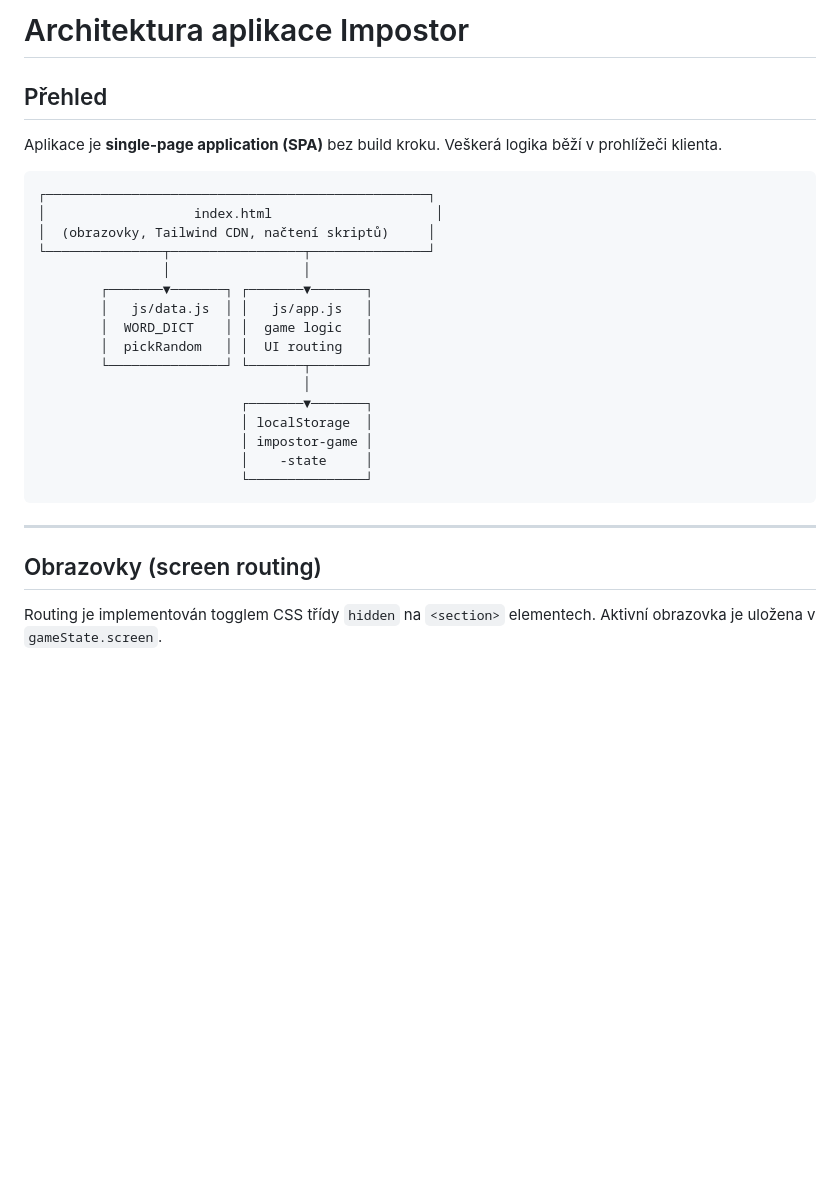
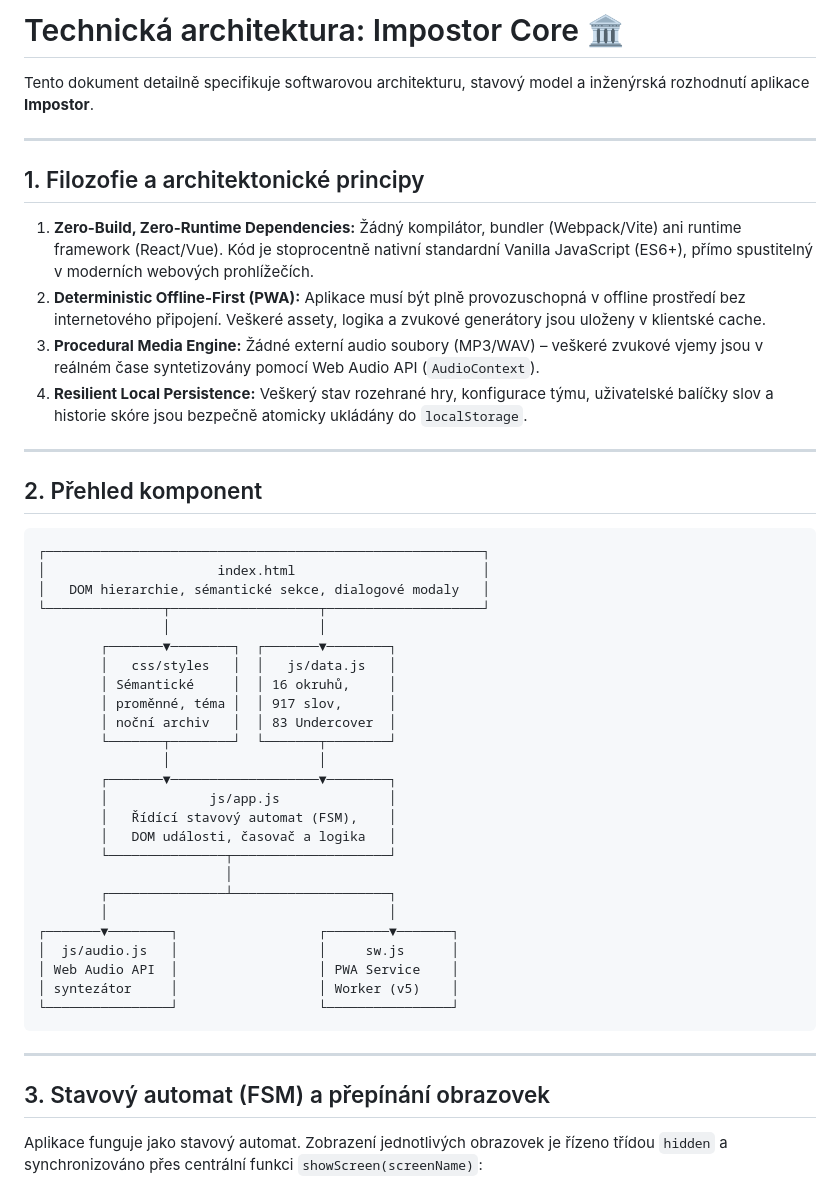
Before and after one commit to SDragonex/Impostor, a Markdown page: docs/ARCHITECTURE.md, the part around one of its changes. Rendered like a GitHub page; blank space fills up the shorter version.

````diff
--- a/docs/ARCHITECTURE.md
+++ b/docs/ARCHITECTURE.md
@@ -1,31 +1,51 @@
-# Architektura aplikace Impostor
+# Technická architektura: Impostor Core 🏛️
 
-## Přehled
+Tento dokument detailně specifikuje softwarovou architekturu, stavový model a inženýrská rozhodnutí aplikace **Impostor**.
 
-Aplikace je **single-page application (SPA)** bez build kroku. Veškerá logika běží v prohlížeči klienta.
+---
+
+## 1. Filozofie a architektonické principy
+
+1. **Zero-Build, Zero-Runtime Dependencies:** Žádný kompilátor, bundler (Webpack/Vite) ani runtime framework (React/Vue). Kód je stoprocentně nativní standardní Vanilla JavaScript (ES6+), přímo spustitelný v moderních webových prohlížečích.
+2. **Deterministic Offline-First (PWA):** Aplikace musí být plně provozuschopná v offline prostředí bez internetového připojení. Veškeré assety, logika a zvukové generátory jsou uloženy v klientské cache.
+3. **Procedural Media Engine:** Žádné externí audio soubory (MP3/WAV) – veškeré zvukové vjemy jsou v reálném čase syntetizovány pomocí Web Audio API (`AudioContext`).
+4. **Resilient Local Persistence:** Veškerý stav rozehrané hry, konfigurace týmu, uživatelské balíčky slov a historie skóre jsou bezpečně atomicky ukládány do `localStorage`.
+
+---
+
+## 2. Přehled komponent
 
 ```
-┌─────────────────────────────────────────────────┐
-│                   index.html                     │
-│  (obrazovky, Tailwind CDN, načtení skriptů)     │
-└───────────────┬─────────────────┬───────────────┘
-                │                 │
-        ┌───────▼───────┐ ┌───────▼───────┐
-        │   js/data.js  │ │   js/app.js   │
-        │  WORD_DICT    │ │  game logic   │
-        │  pickRandom   │ │  UI routing   │
-        └───────────────┘ └───────┬───────┘
-                                  │
-                          ┌───────▼───────┐
-                          │ localStorage  │
-                          │ impostor-game │
-                          │    -state     │
-                          └───────────────┘
+┌────────────────────────────────────────────────────────┐
+│                      index.html                        │
+│   DOM hierarchie, sémantické sekce, dialogové modaly   │
+└───────────────┬───────────────────┬────────────────────┘
+                │                   │
+        ┌───────▼────────┐  ┌───────▼────────┐
+        │   css/styles   │  │   js/data.js   │
+        │ Sémantické     │  │ 16 okruhů,     │
+        │ proměnné, téma │  │ 917 slov,      │
+        │ noční archiv   │  │ 83 Undercover  │
+        └───────┬────────┘  └───────┬────────┘
+                │                   │
+        ┌───────▼───────────────────▼────────┐
+        │             js/app.js              │
+        │   Řídící stavový automat (FSM),    │
+        │   DOM události, časovač a logika   │
+        └───────────────┬────────────────────┘
+                        │
+        ┌───────────────┴────────────────────┐
+        │                                    │
+┌───────▼────────┐                  ┌────────▼───────┐
+│  js/audio.js   │                  │     sw.js      │
+│ Web Audio API  │                  │ PWA Service    │
+│ syntezátor     │                  │ Worker (v5)    │
+└────────────────┘                  └────────────────┘
 ```
 
 ---
 
-## Obrazovky (screen routing)
+## 3. Stavový automat (FSM) a přepínání obrazovek
 
-Routing je implementován togglem CSS třídy `hidden` na `<section>` elementech. Aktivní obrazovka je uložena v `gameState.screen`.
+Aplikace funguje jako stavový automat. Zobrazení jednotlivých obrazovek je řízeno třídou `hidden` a synchronizováno přes centrální funkci `showScreen(screenName)`:
 
````
Also changed, not shown: other parts of docs/ARCHITECTURE.md (+76 -126 lines).
